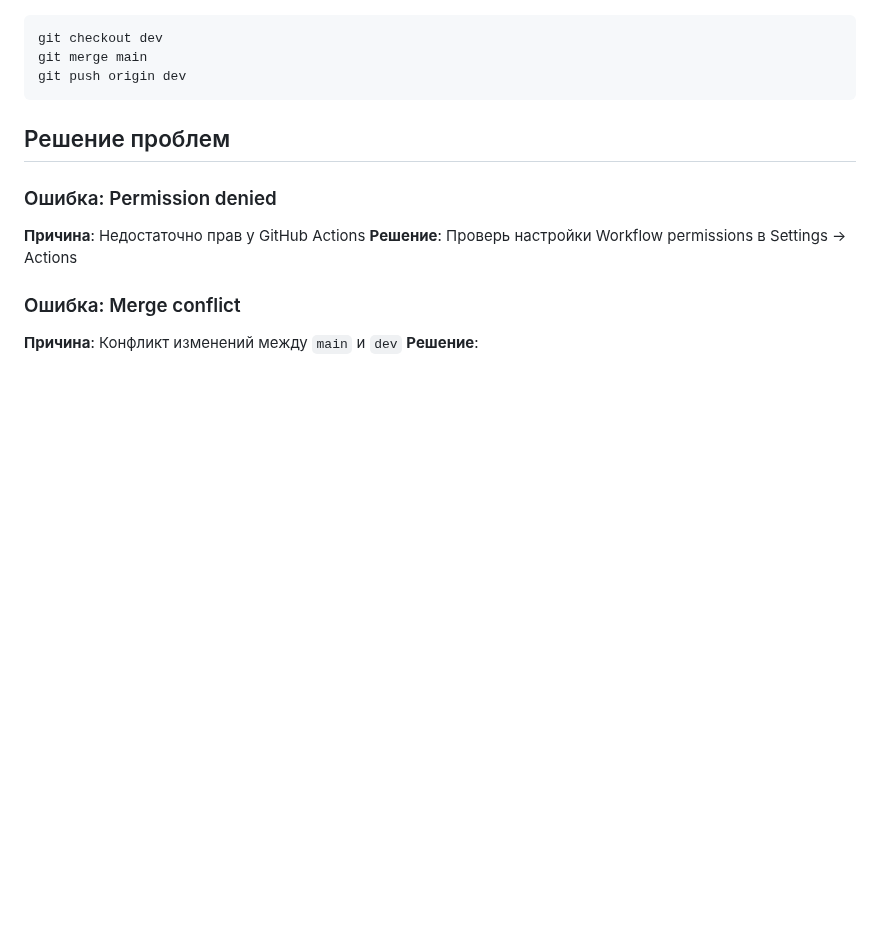
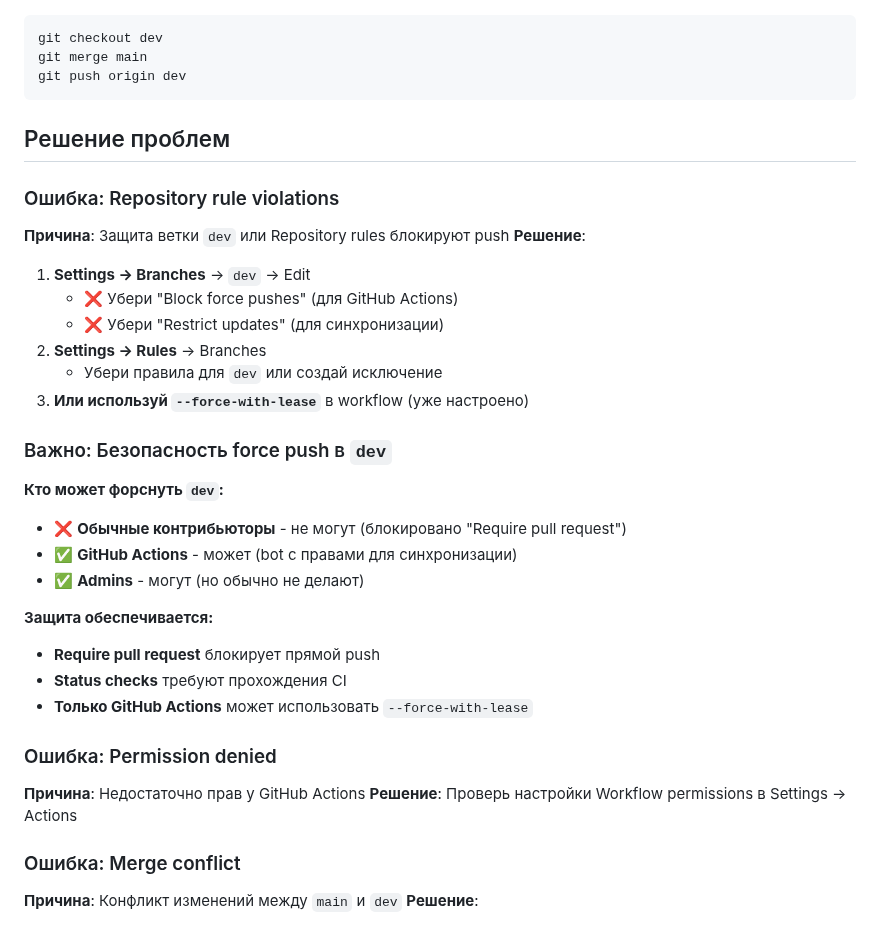
Before and after one commit to discipleartem/flask_blog, a Markdown page: docs/github-actions-setup.md, the part around one of its changes. Rendered like a GitHub page; blank space fills up the shorter version.

```diff
--- a/docs/github-actions-setup.md
+++ b/docs/github-actions-setup.md
@@ -104,6 +141,27 @@ git push origin dev
 
 ## Решение проблем
 
+### Ошибка: Repository rule violations
+**Причина**: Защита ветки `dev` или Repository rules блокируют push
+**Решение**:
+1. **Settings → Branches** → `dev` → Edit
+   - ❌ Убери "Block force pushes" (для GitHub Actions)
+   - ❌ Убери "Restrict updates" (для синхронизации)
+2. **Settings → Rules** → Branches
+   - Убери правила для `dev` или создай исключение
+3. **Или используй `--force-with-lease`** в workflow (уже настроено)
+
+### Важно: Безопасность force push в `dev`
+**Кто может форснуть `dev`:**
+- ❌ **Обычные контрибьюторы** - не могут (блокировано "Require pull request")
+- ✅ **GitHub Actions** - может (bot с правами для синхронизации)
+- ✅ **Admins** - могут (но обычно не делают)
+
+**Защита обеспечивается:**
+- **Require pull request** блокирует прямой push
+- **Status checks** требуют прохождения CI
+- **Только GitHub Actions** может использовать `--force-with-lease`
+
 ### Ошибка: Permission denied
 **Причина**: Недостаточно прав у GitHub Actions
 **Решение**: Проверь настройки Workflow permissions в Settings → Actions
```
Also changed, not shown: other parts of docs/github-actions-setup.md (+78 -4 lines).
